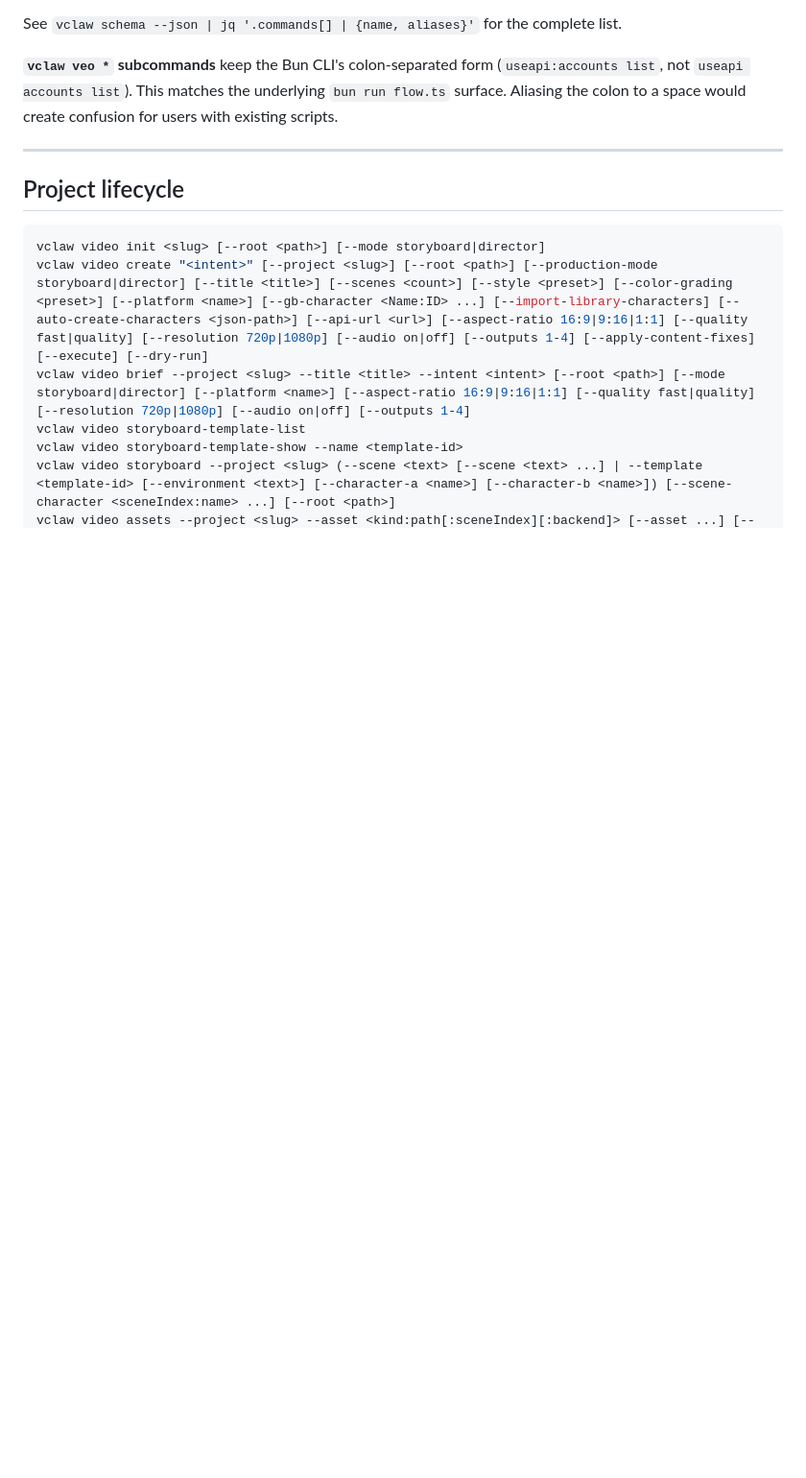
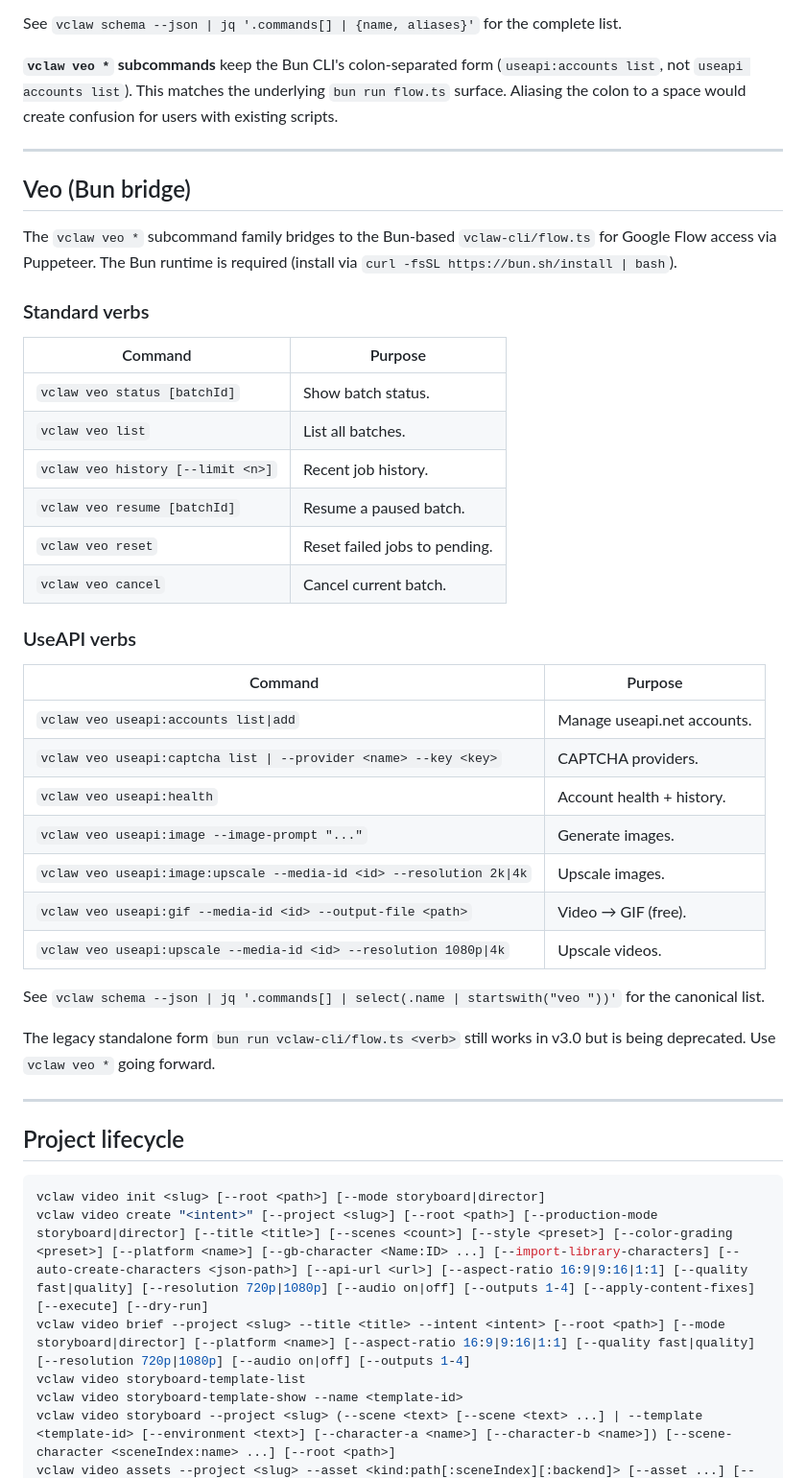
Before and after one commit to davendra/videoclaw-v3, a Markdown page: docs/CLI_REFERENCE.md, the part around the change. Shown at 96% size. GitHub-like rendering; blank space fills up the shorter version.

Commit message:
Slice 4: document vclaw veo * bridge in CLI_REFERENCE + AGENTS + CHANGELOG
Final commit of Slice 4 (Task 6). Completes the Bun standalone surface
collapse documentation:
- CLI_REFERENCE.md: "Veo (Bun bridge)" section with all 13 verbs
- AGENTS.md: agent-contract bullet noting Bun requirement for Veo access
- CHANGELOG.md: Slice 2 (skill consolidation) + Slice 4 shipped entries
  (Slice 2 never got its changelog entry during execution)

release-readiness-lite: passed. 493 tests green.

Note: Tasks 1-5 were committed by the execution agent (faeb11c → 22c7e0a)
before it hit a usage limit mid-Task-6. This commit finishes Task 6.

Co-Authored-By: Claude Opus 4.7 (1M context) <noreply@anthropic.com>

```diff
--- a/docs/CLI_REFERENCE.md
+++ b/docs/CLI_REFERENCE.md
@@ -85,6 +85,42 @@ See `vclaw schema --json | jq '.commands[] | {name, aliases}'` for the complete
 (`useapi:accounts list`, not `useapi accounts list`). This matches the
 underlying `bun run flow.ts` surface. Aliasing the colon to a space
 would create confusion for users with existing scripts.
+
+---
+
+## Veo (Bun bridge)
+
+The `vclaw veo *` subcommand family bridges to the Bun-based
+`vclaw-cli/flow.ts` for Google Flow access via Puppeteer. The Bun
+runtime is required (install via `curl -fsSL https://bun.sh/install | bash`).
+
+### Standard verbs
+
+| Command | Purpose |
+|---|---|
+| `vclaw veo status [batchId]` | Show batch status. |
+| `vclaw veo list` | List all batches. |
+| `vclaw veo history [--limit <n>]` | Recent job history. |
+| `vclaw veo resume [batchId]` | Resume a paused batch. |
+| `vclaw veo reset` | Reset failed jobs to pending. |
+| `vclaw veo cancel` | Cancel current batch. |
+
+### UseAPI verbs
+
+| Command | Purpose |
+|---|---|
+| `vclaw veo useapi:accounts list\|add` | Manage useapi.net accounts. |
+| `vclaw veo useapi:captcha list \| --provider <name> --key <key>` | CAPTCHA providers. |
+| `vclaw veo useapi:health` | Account health + history. |
+| `vclaw veo useapi:image --image-prompt "..."` | Generate images. |
+| `vclaw veo useapi:image:upscale --media-id <id> --resolution 2k\|4k` | Upscale images. |
+| `vclaw veo useapi:gif --media-id <id> --output-file <path>` | Video → GIF (free). |
+| `vclaw veo useapi:upscale --media-id <id> --resolution 1080p\|4k` | Upscale videos. |
+
+See `vclaw schema --json | jq '.commands[] | select(.name | startswith("veo "))'` for the canonical list.
+
+The legacy standalone form `bun run vclaw-cli/flow.ts <verb>` still
+works in v3.0 but is being deprecated. Use `vclaw veo *` going forward.
 
 ---
 
```
Also changed, not shown: AGENTS.md (+1 -0 lines), CHANGELOG.md (+17 -0 lines).
